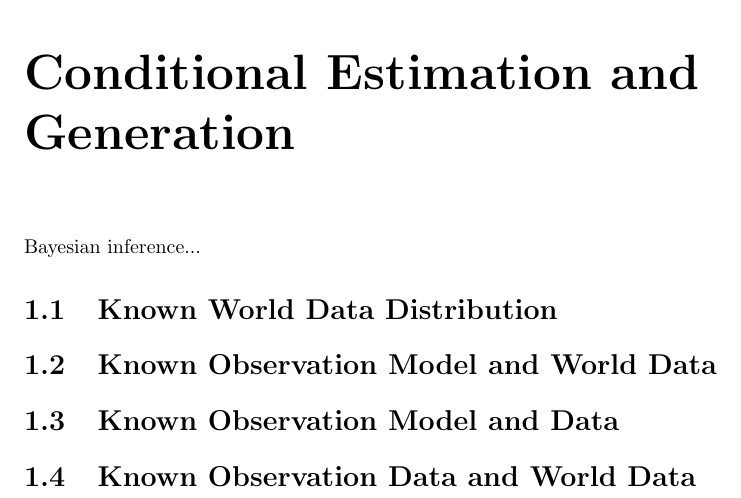
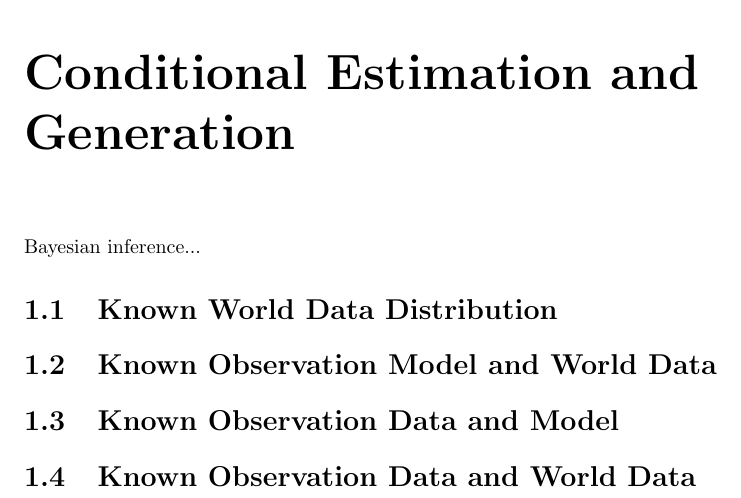
Before and after one commit to Ma-Lab-Berkeley/deep-representation-learning-book, a LaTeX document (chapters/Chapter6-new/conditional.tex): part of the page, cut so that both start at the same text. Compiled offline with pdfLaTeX.

Commit message:
Update on Overleaf.

```diff
--- a/chapters/Chapter6-new/conditional.tex
+++ b/chapters/Chapter6-new/conditional.tex
@@ -12,7 +12,7 @@ Bayesian inference...
 
 \section{Known Observation Model and World Data}
 
-\section{Known Observation Model and Data}
+\section{Known Observation Data and Model}
 
 \section{Known Observation Data and World Data}
 
```
